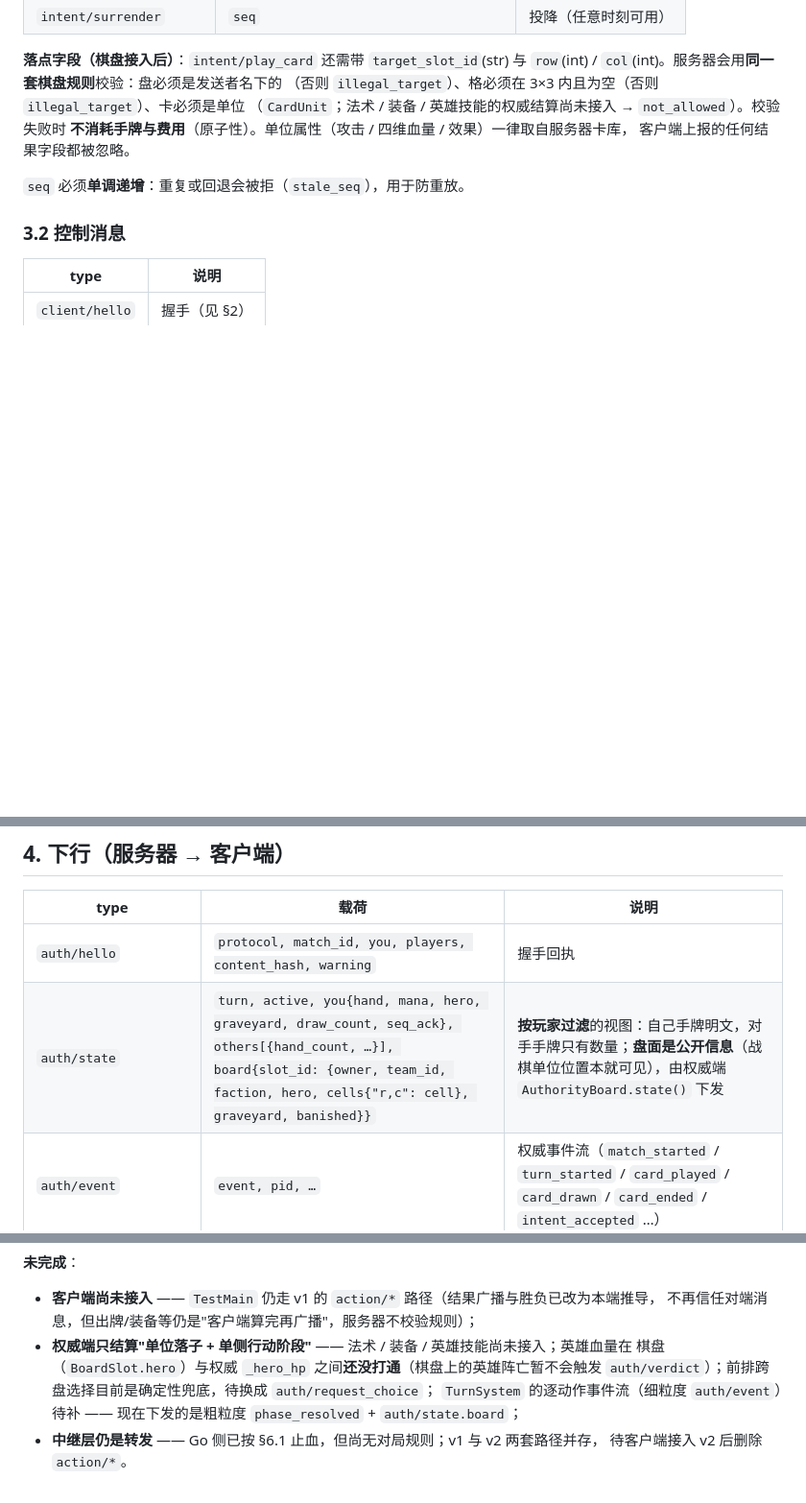
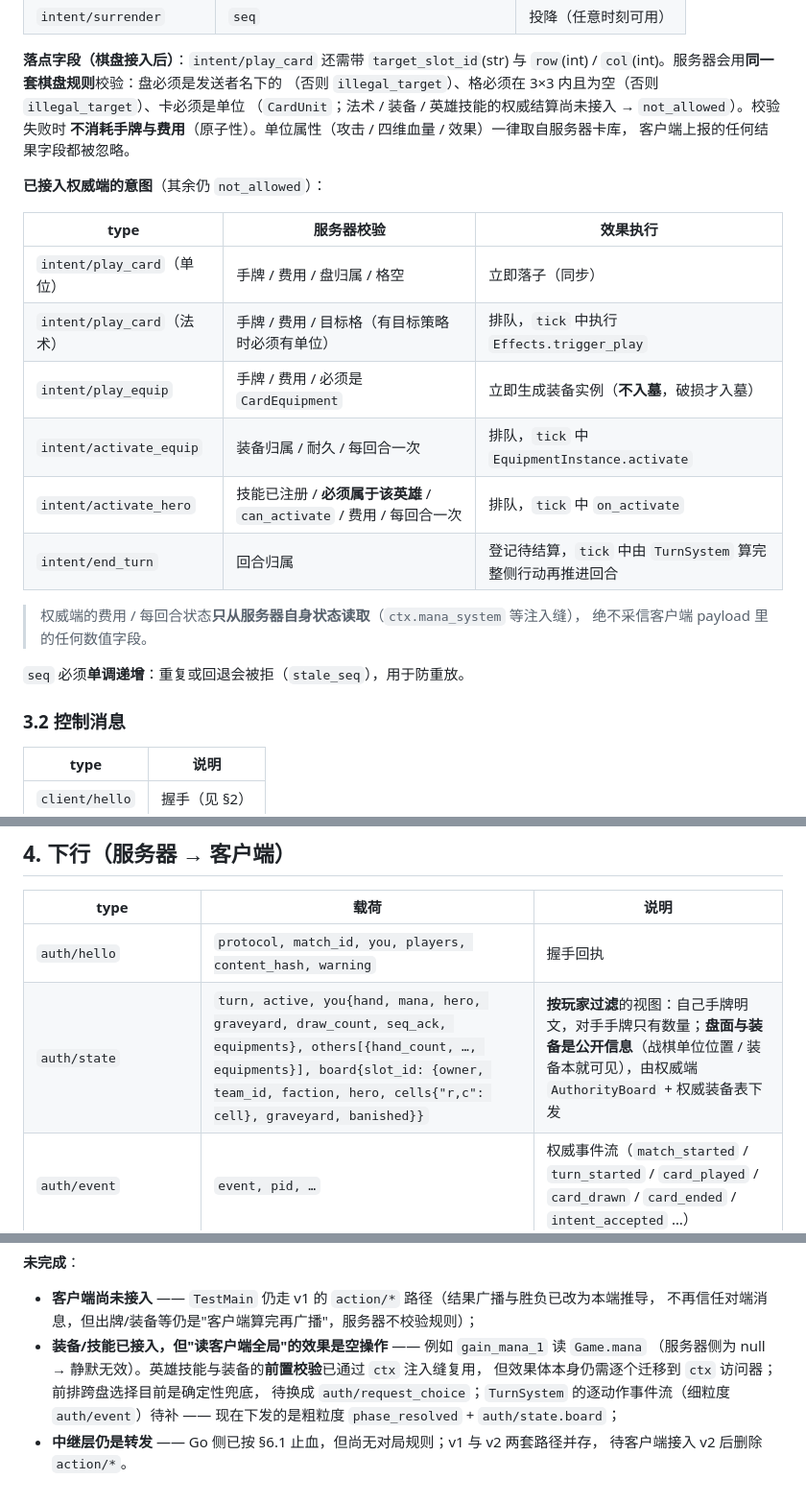
Before and after one commit to 0verDay/nsoc, a Markdown page: docs/PROTOCOL.md, 3 parts joined by grey strips. Shown at 96% size. GitHub-like rendering; blank space fills up the shorter version.

Commit message:
docs: PROTOCOL 记录已接入权威端的意图表与未完成项(效果体读客户端全局的缺口)

```diff
--- a/docs/PROTOCOL.md
+++ b/docs/PROTOCOL.md
@@ -51,6 +51,20 @@
 **不消耗手牌与费用**（原子性）。单位属性（攻击 / 四维血量 / 效果）一律取自服务器卡库，
 客户端上报的任何结果字段都被忽略。
 
+**已接入权威端的意图**（其余仍 `not_allowed`）：
+
+| type | 服务器校验 | 效果执行 |
+|---|---|---|
+| `intent/play_card`（单位） | 手牌 / 费用 / 盘归属 / 格空 | 立即落子（同步） |
+| `intent/play_card`（法术） | 手牌 / 费用 / 目标格（有目标策略时必须有单位） | 排队，`tick` 中执行 `Effects.trigger_play` |
+| `intent/play_equip` | 手牌 / 费用 / 必须是 `CardEquipment` | 立即生成装备实例（**不入墓**，破损才入墓） |
+| `intent/activate_equip` | 装备归属 / 耐久 / 每回合一次 | 排队，`tick` 中 `EquipmentInstance.activate` |
+| `intent/activate_hero` | 技能已注册 / **必须属于该英雄** / `can_activate` / 费用 / 每回合一次 | 排队，`tick` 中 `on_activate` |
+| `intent/end_turn` | 回合归属 | 登记待结算，`tick` 中由 `TurnSystem` 算完整侧行动再推进回合 |
+
+> 权威端的费用 / 每回合状态**只从服务器自身状态读取**（`ctx.mana_system` 等注入缝），
+> 绝不采信客户端 payload 里的任何数值字段。
+
 `seq` 必须**单调递增**：重复或回退会被拒（`stale_seq`），用于防重放。
 
 ### 3.2 控制消息
@@ -68,7 +82,7 @@
 | type | 载荷 | 说明 |
 |---|---|---|
 | `auth/hello` | `protocol, match_id, you, players, content_hash, warning` | 握手回执 |
-| `auth/state` | `turn, active, you{hand, mana, hero, graveyard, draw_count, seq_ack}, others[{hand_count, …}], board{slot_id: {owner, team_id, faction, hero, cells{"r,c": cell}, graveyard, banished}}` | **按玩家过滤**的视图：自己手牌明文，对手手牌只有数量；**盘面是公开信息**（战棋单位位置本就可见），由权威端 `AuthorityBoard.state()` 下发 |
+| `auth/state` | `turn, active, you{hand, mana, hero, graveyard, draw_count, seq_ack, equipments}, others[{hand_count, …, equipments}], board{slot_id: {owner, team_id, faction, hero, cells{"r,c": cell}, graveyard, banished}}` | **按玩家过滤**的视图：自己手牌明文，对手手牌只有数量；**盘面与装备是公开信息**（战棋单位位置 / 装备本就可见），由权威端 `AuthorityBoard` + 权威装备表下发 |
 | `auth/event` | `event, pid, …` | 权威事件流（`match_started` / `turn_started` / `card_played` / `card_drawn` / `card_ended` / `intent_accepted` …） |
 | `auth/request_choice` | `request_id, kind, options` | 要求玩家做选择（取代旧实现里"效果 await 玩家点 UI"） |
 | `auth/verdict` | `finished, winner` | 胜负（客户端不再自行判定） |
@@ -149,10 +163,10 @@ AuthorityBoard                        权威盘面：装配（create_headless）
 **未完成**：
 - **客户端尚未接入** —— `TestMain` 仍走 v1 的 `action/*` 路径（结果广播与胜负已改为本端推导，
   不再信任对端消息，但出牌/装备等仍是"客户端算完再广播"，服务器不校验规则）；
-- **权威端只结算"单位落子 + 单侧行动阶段"** —— 法术 / 装备 / 英雄技能尚未接入；英雄血量在
-  棋盘（`BoardSlot.hero`）与权威 `_hero_hp` 之间**还没打通**（棋盘上的英雄阵亡暂不会触发
-  `auth/verdict`）；前排跨盘选择目前是确定性兜底，待换成 `auth/request_choice`；
-  `TurnSystem` 的逐动作事件流（细粒度 `auth/event`）待补 —— 现在下发的是粗粒度
-  `phase_resolved` + `auth/state.board`；
+- **装备/技能已接入，但"读客户端全局"的效果是空操作** —— 例如 `gain_mana_1` 读 `Game.mana`
+  （服务器侧为 null → 静默无效）。英雄技能与装备的**前置校验**已通过 `ctx` 注入缝复用，
+  但效果体本身仍需逐个迁移到 `ctx` 访问器；前排跨盘选择目前是确定性兜底，
+  待换成 `auth/request_choice`；`TurnSystem` 的逐动作事件流（细粒度 `auth/event`）待补
+  —— 现在下发的是粗粒度 `phase_resolved` + `auth/state.board`；
 - **中继层仍是转发** —— Go 侧已按 §6.1 止血，但尚无对局规则；v1 与 v2 两套路径并存，
   待客户端接入 v2 后删除 `action/*`。
```
